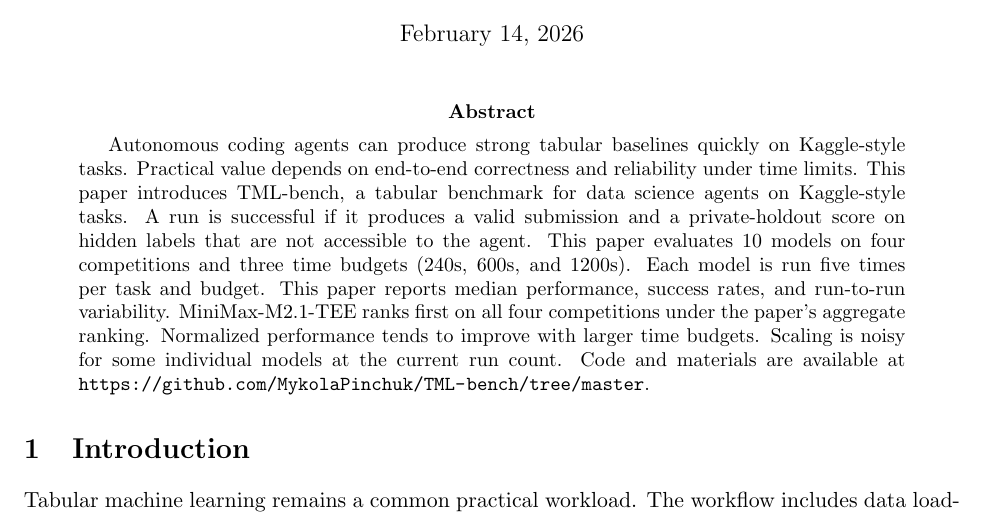
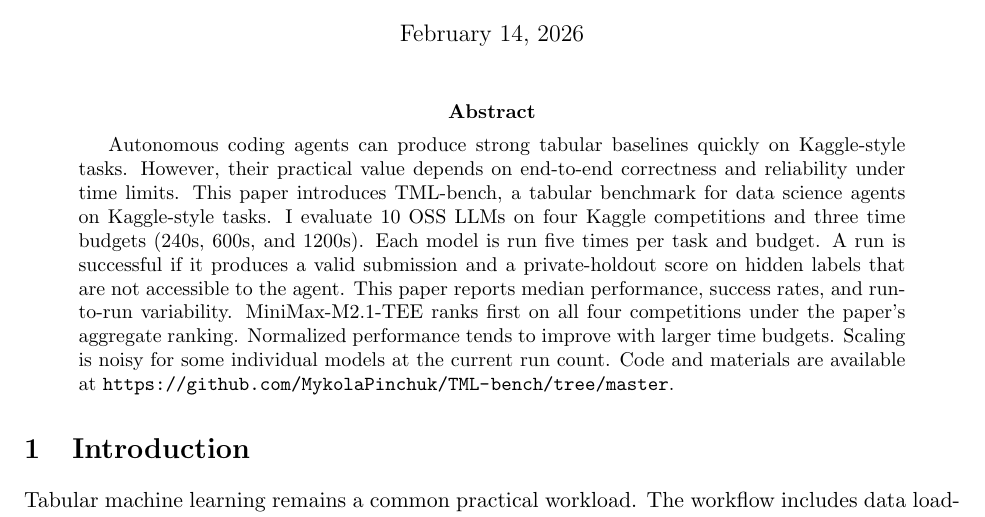
Before and after one commit to MykolaPinchuk/TML-bench, a LaTeX paper (docs/paper/tex_v1/main.tex, which reads docs/paper/tex_v1/sections/abstract.tex): part of page 1 of 15, cut so that both start at the same text. Compiled offline with pdfLaTeX.

Commit message:
agent14: checkpoint(docs): update abstract

```diff
--- a/docs/paper/tex_v1/sections/abstract.tex
+++ b/docs/paper/tex_v1/sections/abstract.tex
@@ -1 +1 @@
-Autonomous coding agents can produce strong tabular baselines quickly on Kaggle-style tasks. Practical value depends on end-to-end correctness and reliability under time limits. This paper introduces TML-bench, a tabular benchmark for data science agents on Kaggle-style tasks. A run is successful if it produces a valid submission and a private-holdout score on hidden labels that are not accessible to the agent. This paper evaluates 10 models on four competitions and three time budgets (240s, 600s, and 1200s). Each model is run five times per task and budget. This paper reports median performance, success rates, and run-to-run variability. MiniMax-M2.1-TEE ranks first on all four competitions under the paper's aggregate ranking. Normalized performance tends to improve with larger time budgets. Scaling is noisy for some individual models at the current run count. Code and materials are available at \url{https://github.com/MykolaPinchuk/TML-bench/tree/master}.
+Autonomous coding agents can produce strong tabular baselines quickly on Kaggle-style tasks. However, their practical value depends on end-to-end correctness and reliability under time limits. This paper introduces TML-bench, a tabular benchmark for data science agents on Kaggle-style tasks. I evaluate 10 OSS LLMs on four Kaggle competitions and three time budgets (240s, 600s, and 1200s). Each model is run five times per task and budget. A run is successful if it produces a valid submission and a private-holdout score on hidden labels that are not accessible to the agent. This paper reports median performance, success rates, and run-to-run variability. MiniMax-M2.1-TEE ranks first on all four competitions under the paper's aggregate ranking. Normalized performance tends to improve with larger time budgets. Scaling is noisy for some individual models at the current run count. Code and materials are available at \url{https://github.com/MykolaPinchuk/TML-bench/tree/master}.
```
